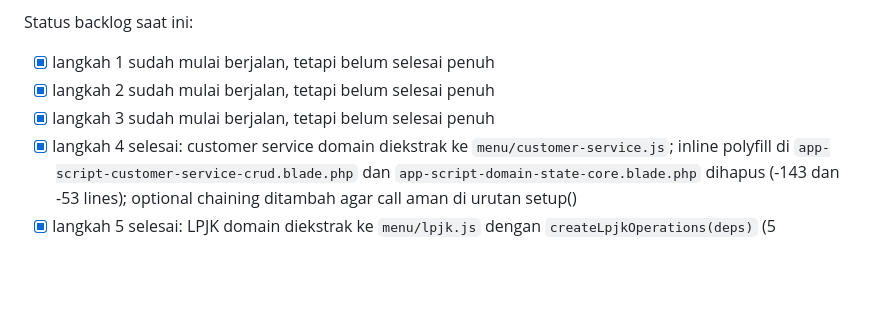
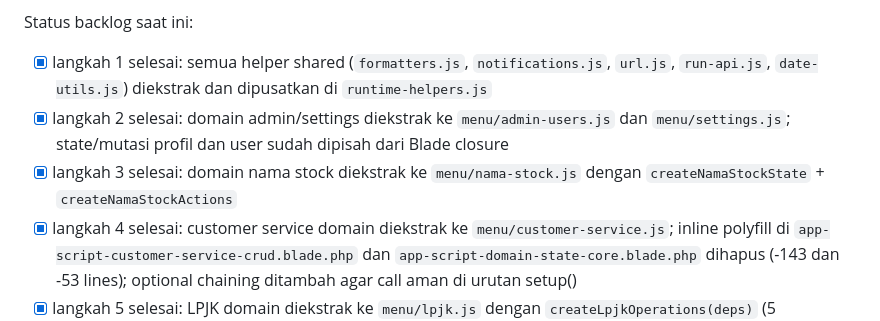
Before and after one commit to Sapinget/marketing, a Markdown page: docs/marketing-dashboard-blade-modularization-plan.md, the part around one of its changes. Rendered like a GitHub page; blank space fills up the shorter version.

```diff
--- a/docs/marketing-dashboard-blade-modularization-plan.md
+++ b/docs/marketing-dashboard-blade-modularization-plan.md
@@ -586,9 +586,9 @@ Urutan kerja yang paling aman dari kondisi repo saat ini:
 
 Status backlog saat ini:
 
-- [x] langkah 1 sudah mulai berjalan, tetapi belum selesai penuh
-- [x] langkah 2 sudah mulai berjalan, tetapi belum selesai penuh
-- [x] langkah 3 sudah mulai berjalan, tetapi belum selesai penuh
+- [x] langkah 1 selesai: semua helper shared (`formatters.js`, `notifications.js`, `url.js`, `run-api.js`, `date-utils.js`) diekstrak dan dipusatkan di `runtime-helpers.js`
+- [x] langkah 2 selesai: domain admin/settings diekstrak ke `menu/admin-users.js` dan `menu/settings.js`; state/mutasi profil dan user sudah dipisah dari Blade closure
+- [x] langkah 3 selesai: domain nama stock diekstrak ke `menu/nama-stock.js` dengan `createNamaStockState` + `createNamaStockActions`
 - [x] langkah 4 selesai: customer service domain diekstrak ke `menu/customer-service.js`; inline polyfill di `app-script-customer-service-crud.blade.php` dan `app-script-domain-state-core.blade.php` dihapus (-143 dan -53 lines); optional chaining ditambah agar call aman di urutan setup()
 - [x] langkah 5 selesai: LPJK domain diekstrak ke `menu/lpjk.js` dengan `createLpjkOperations(deps)` (5 computed, 1 watch, 8 action); `app-script-lpjk-operations.blade.php` menyusut 112 → 34 lines; `runtime-helpers.js` sudah wire ke modul baru
 - [x] langkah 6 selesai: print business logic sudah 100% di `print-core.js` + `print-browser.js`; `print-helpers.blade.php` dipindah ke `resources/legacy/`; export scripts hanya berisi thin bridge callers ke `window.MarketingDashboard*Exports`; tidak ada business logic print di Blade
```
Also changed, not shown: other parts of docs/marketing-dashboard-blade-modularization-plan.md (+16 -16 lines).
